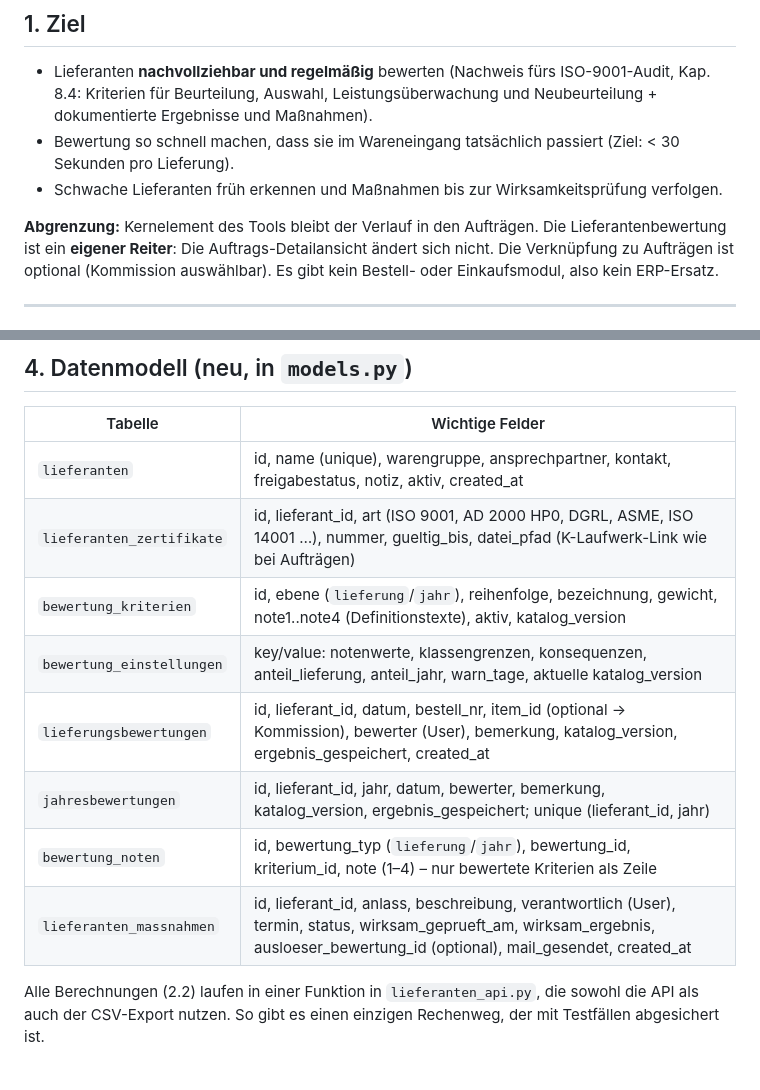
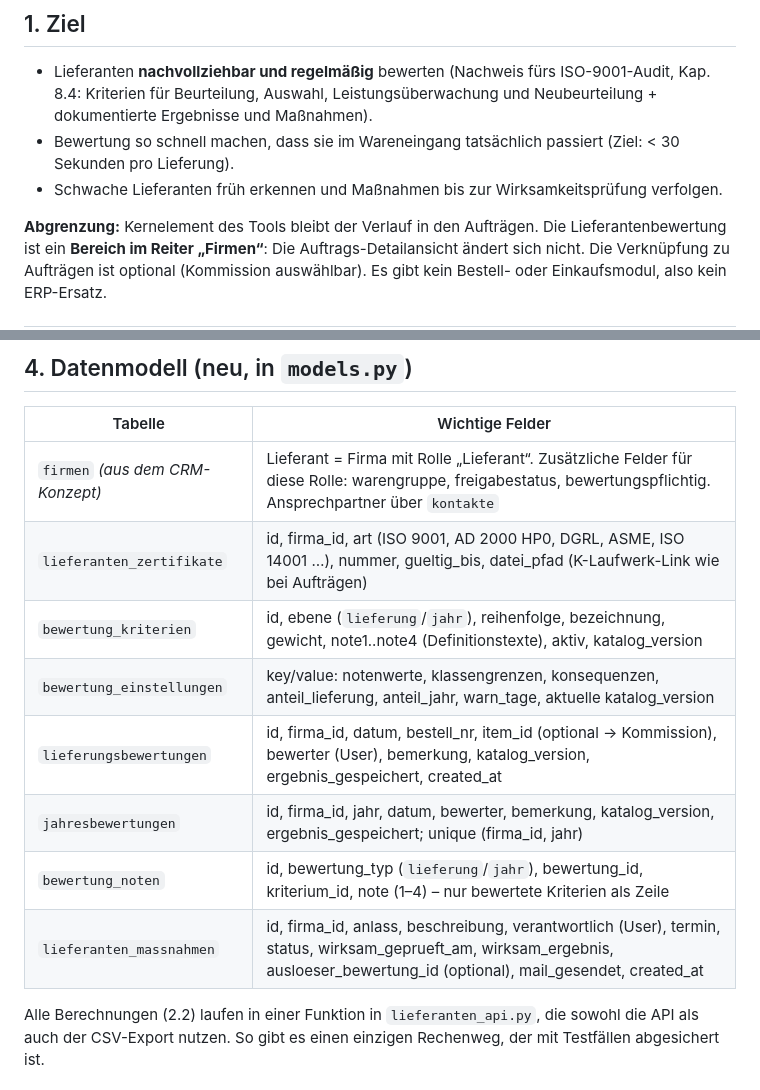
Before and after one commit to aracon30/HETA-Projektmanagement, a Markdown page: docs/KONZEPT-LIEFERANTEN.md, 2 parts joined by grey strips. Rendered like a GitHub page.

```diff
--- a/docs/KONZEPT-LIEFERANTEN.md
+++ b/docs/KONZEPT-LIEFERANTEN.md
@@ -24,7 +28,7 @@ ersetzt die alte Makro-Datei `Lieferanten-_bewertung-Blanco.xls`). Das Tool
   verfolgen.
 
 **Abgrenzung:** Kernelement des Tools bleibt der Verlauf in den Aufträgen. Die
-Lieferantenbewertung ist ein **eigener Reiter**: Die Auftrags-Detailansicht
+Lieferantenbewertung ist ein **Bereich im Reiter „Firmen“**: Die Auftrags-Detailansicht
 ändert sich nicht. Die Verknüpfung zu Aufträgen ist optional (Kommission
 auswählbar). Es gibt kein Bestell- oder Einkaufsmodul, also kein ERP-Ersatz.
 
@@ -138,14 +143,14 @@ beim Bewerten nichts verloren geht.
 
 | Tabelle | Wichtige Felder |
 |---|---|
-| `lieferanten` | id, name (unique), warengruppe, ansprechpartner, kontakt, freigabestatus, notiz, aktiv, created_at |
-| `lieferanten_zertifikate` | id, lieferant_id, art (ISO 9001, AD 2000 HP0, DGRL, ASME, ISO 14001 …), nummer, gueltig_bis, datei_pfad (K-Laufwerk-Link wie bei Aufträgen) |
+| `firmen` *(aus dem CRM-Konzept)* | Lieferant = Firma mit Rolle „Lieferant“. Zusätzliche Felder für diese Rolle: warengruppe, freigabestatus, bewertungspflichtig. Ansprechpartner über `kontakte` |
+| `lieferanten_zertifikate` | id, firma_id, art (ISO 9001, AD 2000 HP0, DGRL, ASME, ISO 14001 …), nummer, gueltig_bis, datei_pfad (K-Laufwerk-Link wie bei Aufträgen) |
 | `bewertung_kriterien` | id, ebene (`lieferung`/`jahr`), reihenfolge, bezeichnung, gewicht, note1..note4 (Definitionstexte), aktiv, katalog_version |
 | `bewertung_einstellungen` | key/value: notenwerte, klassengrenzen, konsequenzen, anteil_lieferung, anteil_jahr, warn_tage, aktuelle katalog_version |
-| `lieferungsbewertungen` | id, lieferant_id, datum, bestell_nr, item_id (optional → Kommission), bewerter (User), bemerkung, katalog_version, ergebnis_gespeichert, created_at |
-| `jahresbewertungen` | id, lieferant_id, jahr, datum, bewerter, bemerkung, katalog_version, ergebnis_gespeichert; unique (lieferant_id, jahr) |
+| `lieferungsbewertungen` | id, firma_id, datum, bestell_nr, item_id (optional → Kommission), bewerter (User), bemerkung, katalog_version, ergebnis_gespeichert, created_at |
+| `jahresbewertungen` | id, firma_id, jahr, datum, bewerter, bemerkung, katalog_version, ergebnis_gespeichert; unique (firma_id, jahr) |
 | `bewertung_noten` | id, bewertung_typ (`lieferung`/`jahr`), bewertung_id, kriterium_id, note (1–4) – nur bewertete Kriterien als Zeile |
-| `lieferanten_massnahmen` | id, lieferant_id, anlass, beschreibung, verantwortlich (User), termin, status, wirksam_geprueft_am, wirksam_ergebnis, ausloeser_bewertung_id (optional), mail_gesendet, created_at |
+| `lieferanten_massnahmen` | id, firma_id, anlass, beschreibung, verantwortlich (User), termin, status, wirksam_geprueft_am, wirksam_ergebnis, ausloeser_bewertung_id (optional), mail_gesendet, created_at |
 
 Alle Berechnungen (2.2) laufen in einer Funktion in `lieferanten_api.py`, die
 sowohl die API als auch der CSV-Export nutzen. So gibt es einen einzigen
```
Also changed, not shown: other parts of docs/KONZEPT-LIEFERANTEN.md (+31 -20 lines), docs/KONZEPT-FIRMEN-CRM.md (added, +184 -0 lines).
